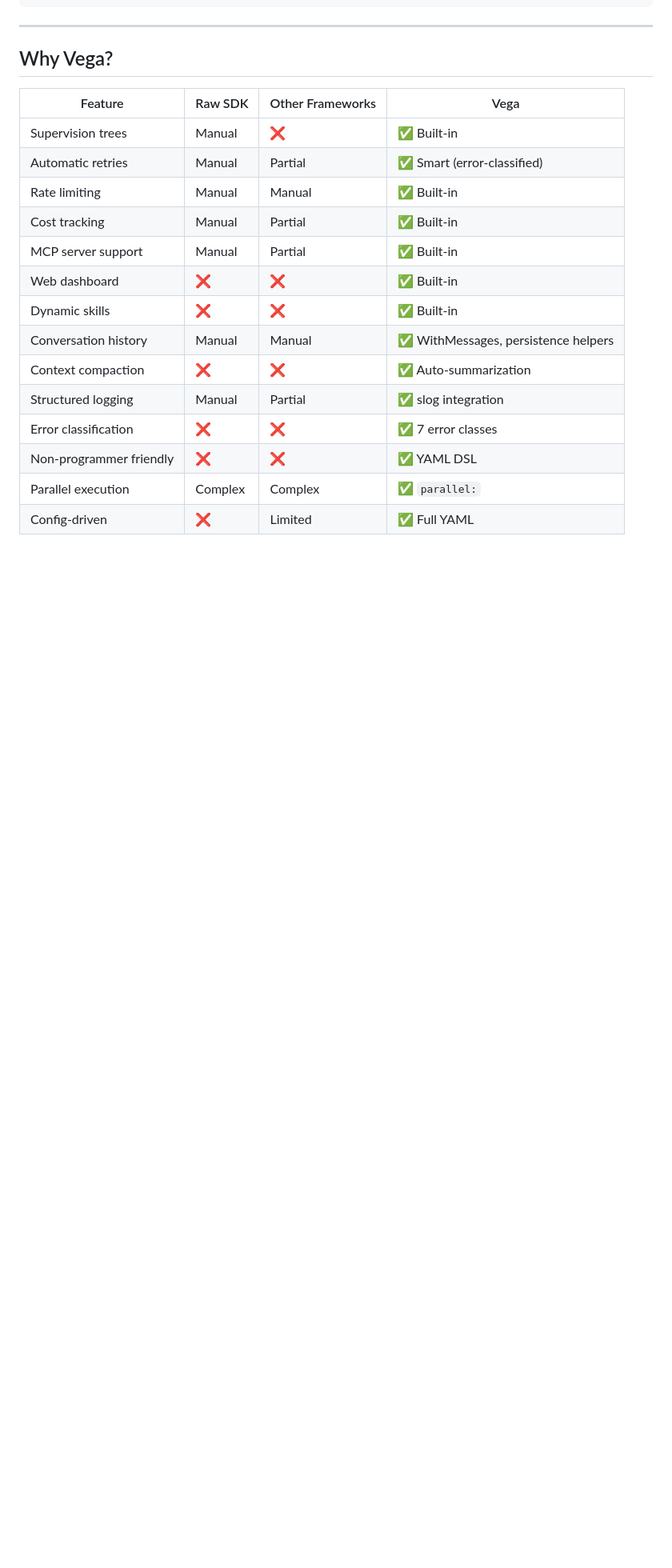
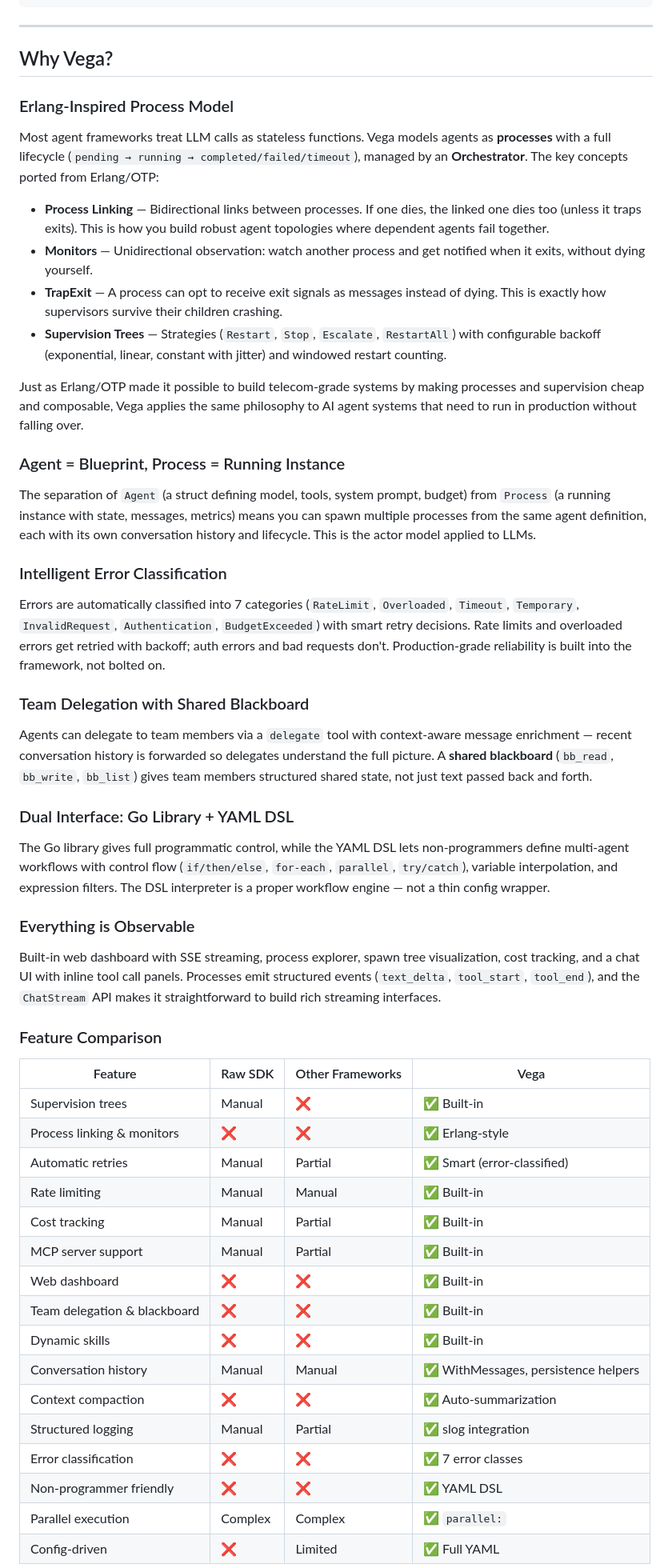
Before and after one commit to everydev1618/govega, a Markdown page: README.md, the part around one of its changes. Shown at 80% size. Drawn GitHub-style; blank space fills up the shorter version.

```diff
--- a/README.md
+++ b/README.md
@@ -1028,14 +1074,49 @@ const (
 
 ## Why Vega?
 
+### Erlang-Inspired Process Model
+
+Most agent frameworks treat LLM calls as stateless functions. Vega models agents as **processes** with a full lifecycle (`pending → running → completed/failed/timeout`), managed by an **Orchestrator**. The key concepts ported from Erlang/OTP:
+
+- **Process Linking** — Bidirectional links between processes. If one dies, the linked one dies too (unless it traps exits). This is how you build robust agent topologies where dependent agents fail together.
+- **Monitors** — Unidirectional observation: watch another process and get notified when it exits, without dying yourself.
+- **TrapExit** — A process can opt to receive exit signals as messages instead of dying. This is exactly how supervisors survive their children crashing.
+- **Supervision Trees** — Strategies (`Restart`, `Stop`, `Escalate`, `RestartAll`) with configurable backoff (exponential, linear, constant with jitter) and windowed restart counting.
+
+Just as Erlang/OTP made it possible to build telecom-grade systems by making processes and supervision cheap and composable, Vega applies the same philosophy to AI agent systems that need to run in production without falling over.
+
+### Agent = Blueprint, Process = Running Instance
+
+The separation of `Agent` (a struct defining model, tools, system prompt, budget) from `Process` (a running instance with state, messages, metrics) means you can spawn multiple processes from the same agent definition, each with its own conversation history and lifecycle. This is the actor model applied to LLMs.
+
+### Intelligent Error Classification
+
+Errors are automatically classified into 7 categories (`RateLimit`, `Overloaded`, `Timeout`, `Temporary`, `InvalidRequest`, `Authentication`, `BudgetExceeded`) with smart retry decisions. Rate limits and overloaded errors get retried with backoff; auth errors and bad requests don't. Production-grade reliability is built into the framework, not bolted on.
+
+### Team Delegation with Shared Blackboard
+
+Agents can delegate to team members via a `delegate` tool with context-aware message enrichment — recent conversation history is forwarded so delegates understand the full picture. A **shared blackboard** (`bb_read`, `bb_write`, `bb_list`) gives team members structured shared state, not just text passed back and forth.
+
+### Dual Interface: Go Library + YAML DSL
+
+The Go library gives full programmatic control, while the YAML DSL lets non-programmers define multi-agent workflows with control flow (`if/then/else`, `for-each`, `parallel`, `try/catch`), variable interpolation, and expression filters. The DSL interpreter is a proper workflow engine — not a thin config wrapper.
+
+### Everything is Observable
+
+Built-in web dashboard with SSE streaming, process explorer, spawn tree visualization, cost tracking, and a chat UI with inline tool call panels. Processes emit structured events (`text_delta`, `tool_start`, `tool_end`), and the `ChatStream` API makes it straightforward to build rich streaming interfaces.
+
+### Feature Comparison
+
 | Feature | Raw SDK | Other Frameworks | Vega |
 |---------|---------|------------------|------|
 | Supervision trees | Manual | ❌ | ✅ Built-in |
+| Process linking & monitors | ❌ | ❌ | ✅ Erlang-style |
 | Automatic retries | Manual | Partial | ✅ Smart (error-classified) |
 | Rate limiting | Manual | Manual | ✅ Built-in |
 | Cost tracking | Manual | Partial | ✅ Built-in |
 | MCP server support | Manual | Partial | ✅ Built-in |
 | Web dashboard | ❌ | ❌ | ✅ Built-in |
+| Team delegation & blackboard | ❌ | ❌ | ✅ Built-in |
 | Dynamic skills | ❌ | ❌ | ✅ Built-in |
 | Conversation history | Manual | Manual | ✅ WithMessages, persistence helpers |
 | Context compaction | ❌ | ❌ | ✅ Auto-summarization |
```
Also changed, not shown: other parts of README.md (+69 -23 lines).
